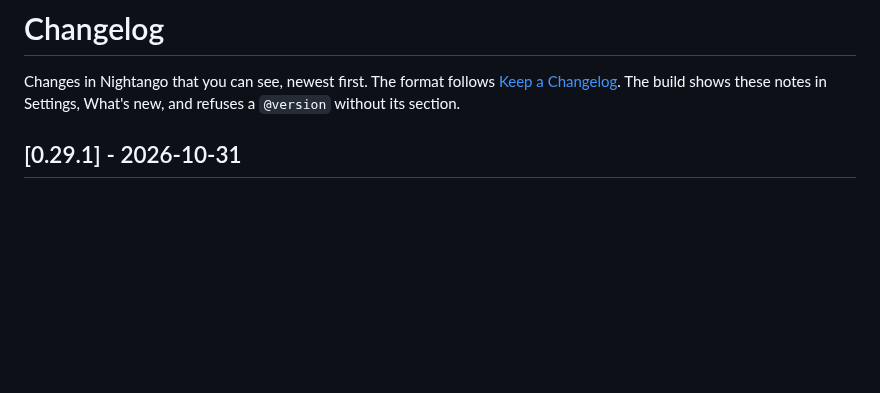
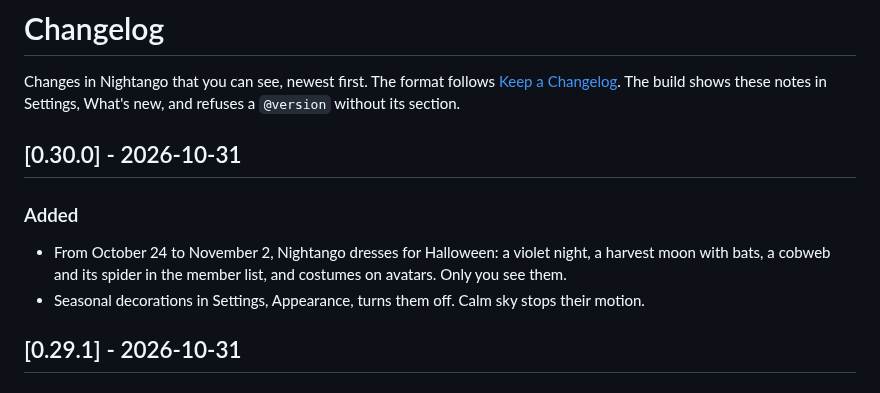
Before and after one commit to marjoriedotdev/nightango, a Markdown page: CHANGELOG.md, the part around the change. GitHub-like rendering; blank space fills up the shorter version.

Commit message:
chore(release): 0.30.0

```diff
--- a/CHANGELOG.md
+++ b/CHANGELOG.md
@@ -1,6 +1,13 @@
 # Changelog
 
 Changes in Nightango that you can see, newest first. The format follows [Keep a Changelog](https://keepachangelog.com/en/1.1.0/). The build shows these notes in Settings, What's new, and refuses a `@version` without its section.
+
+## [0.30.0] - 2026-10-31
+
+### Added
+
+- From October 24 to November 2, Nightango dresses for Halloween: a violet night, a harvest moon with bats, a cobweb and its spider in the member list, and costumes on avatars. Only you see them.
+- Seasonal decorations in Settings, Appearance, turns them off. Calm sky stops their motion.
 
 ## [0.29.1] - 2026-10-31
 
```
